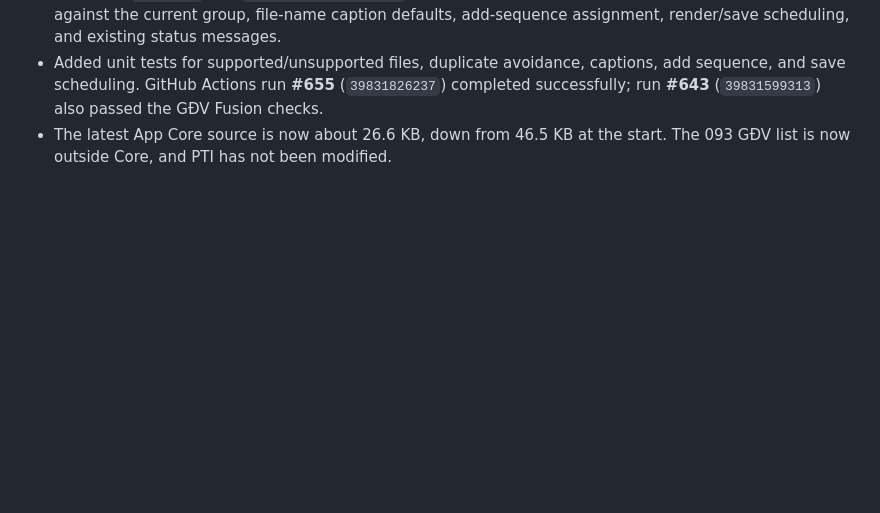
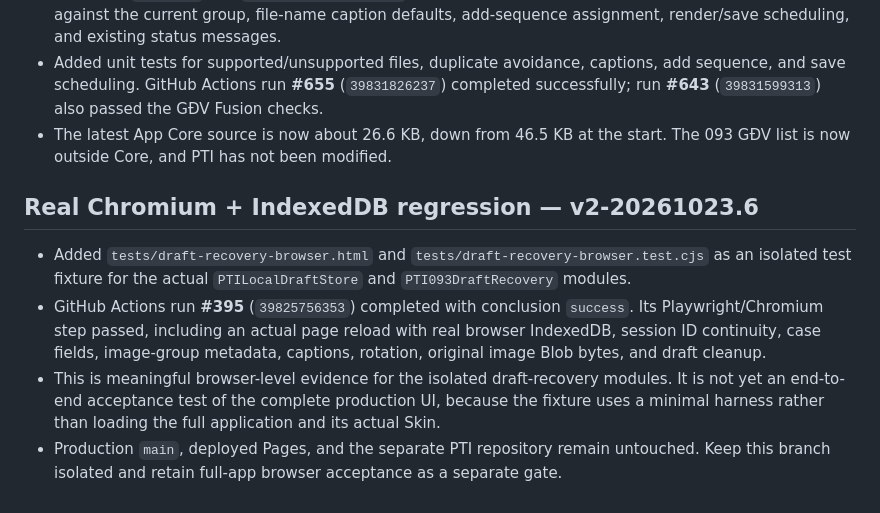
Before and after one commit to ngocttgdbt-093/pti093, a Markdown page: docs/CORE_REFACTOR_AUDIT_v1-20261022.md, the part around the change. GitHub-like rendering; blank space fills up the shorter version.

Commit message:
Record real Chromium IndexedDB recovery pass v2-20261023.6

```diff
--- a/docs/CORE_REFACTOR_AUDIT_v1-20261022.md
+++ b/docs/CORE_REFACTOR_AUDIT_v1-20261022.md
@@ -368,3 +368,11 @@ The workflow also had a duplicated draft-recovery test invocation; it has been r
 - Extracted `addFiles` into `core/image-ingest.js`. It retains accepted image extensions, duplicate checks against the current group, file-name caption defaults, add-sequence assignment, render/save scheduling, and existing status messages.
 - Added unit tests for supported/unsupported files, duplicate avoidance, captions, add sequence, and save scheduling. GitHub Actions run **#655** (`39831826237`) completed successfully; run **#643** (`39831599313`) also passed the GĐV Fusion checks.
 - The latest App Core source is now about 26.6 KB, down from 46.5 KB at the start. The 093 GĐV list is now outside Core, and PTI has not been modified.
+
+
+## Real Chromium + IndexedDB regression — v2-20261023.6
+
+- Added `tests/draft-recovery-browser.html` and `tests/draft-recovery-browser.test.cjs` as an isolated test fixture for the actual `PTILocalDraftStore` and `PTI093DraftRecovery` modules.
+- GitHub Actions run **#395** (`39825756353`) completed with conclusion `success`. Its Playwright/Chromium step passed, including an actual page reload with real browser IndexedDB, session ID continuity, case fields, image-group metadata, captions, rotation, original image Blob bytes, and draft cleanup.
+- This is meaningful browser-level evidence for the isolated draft-recovery modules. It is not yet an end-to-end acceptance test of the complete production UI, because the fixture uses a minimal harness rather than loading the full application and its actual Skin.
+- Production `main`, deployed Pages, and the separate PTI repository remain untouched. Keep this branch isolated and retain full-app browser acceptance as a separate gate.
```
